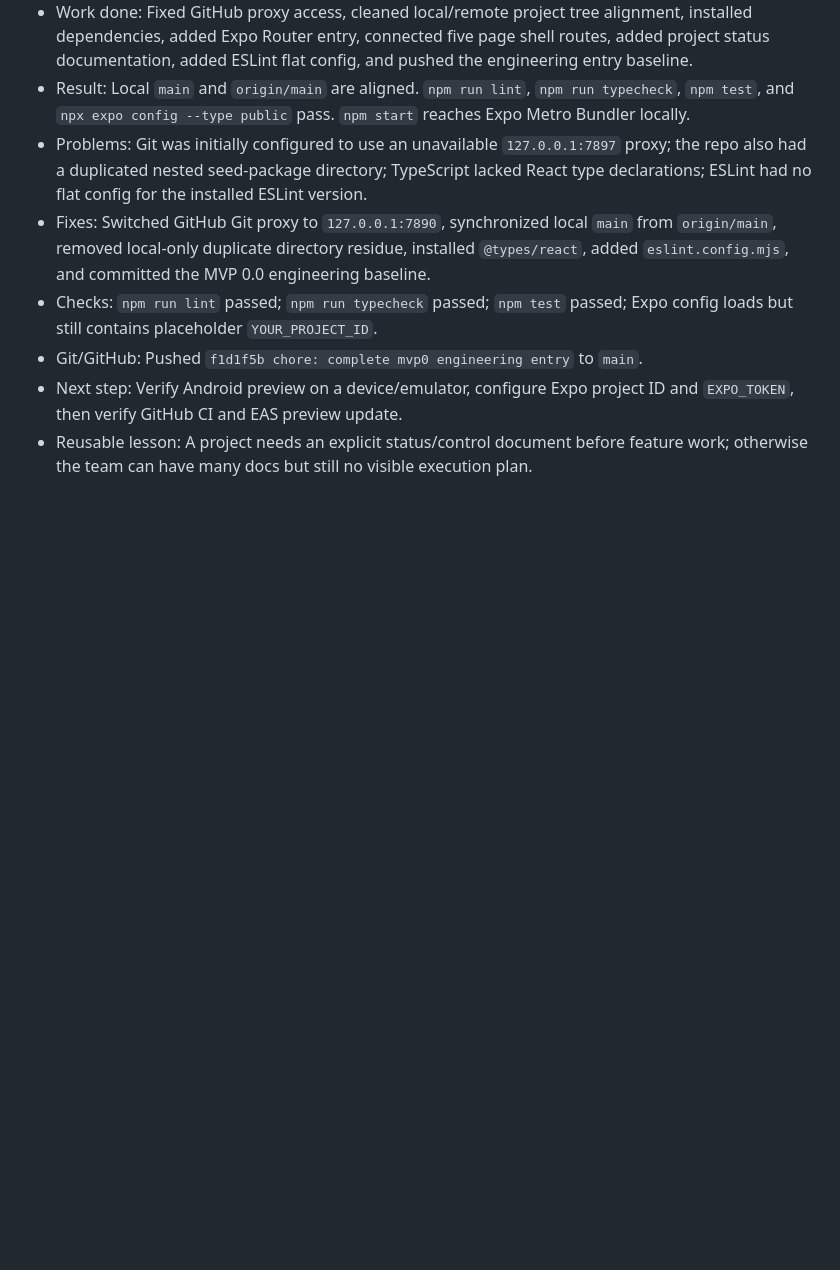
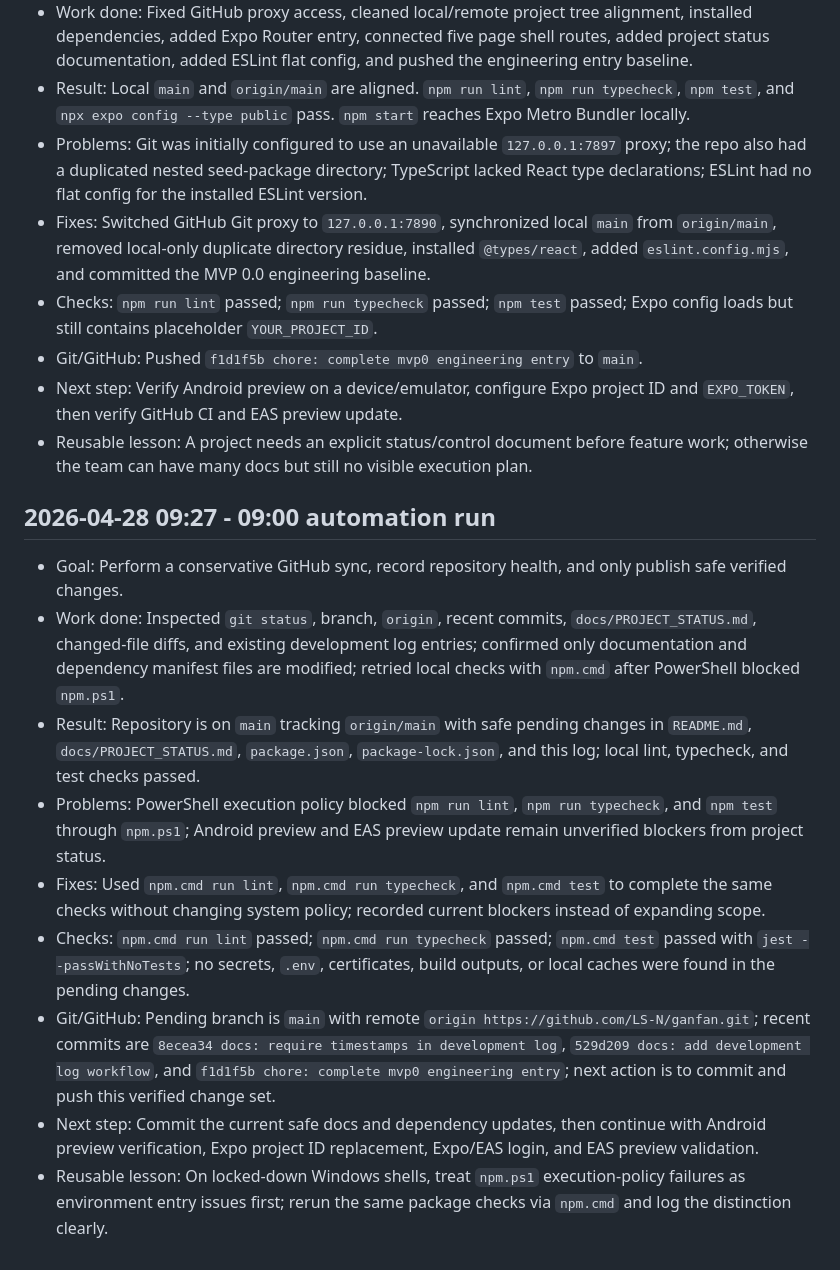
Before and after one commit to LS-N/ganfan, a Markdown page: docs/DEVELOPMENT_LOG.md, the part around the change. Drawn GitHub-style; blank space fills up the shorter version.

Commit message:
docs: record morning automation run

```diff
--- a/docs/DEVELOPMENT_LOG.md
+++ b/docs/DEVELOPMENT_LOG.md
@@ -61,3 +61,15 @@ This document is the reusable development log template for the Ganfan project. I
 - Git/GitHub: Pushed `f1d1f5b chore: complete mvp0 engineering entry` to `main`.
 - Next step: Verify Android preview on a device/emulator, configure Expo project ID and `EXPO_TOKEN`, then verify GitHub CI and EAS preview update.
 - Reusable lesson: A project needs an explicit status/control document before feature work; otherwise the team can have many docs but still no visible execution plan.
+
+## 2026-04-28 09:27 - 09:00 automation run
+
+- Goal: Perform a conservative GitHub sync, record repository health, and only publish safe verified changes.
+- Work done: Inspected `git status`, branch, `origin`, recent commits, `docs/PROJECT_STATUS.md`, changed-file diffs, and existing development log entries; confirmed only documentation and dependency manifest files are modified; retried local checks with `npm.cmd` after PowerShell blocked `npm.ps1`.
+- Result: Repository is on `main` tracking `origin/main` with safe pending changes in `README.md`, `docs/PROJECT_STATUS.md`, `package.json`, `package-lock.json`, and this log; local lint, typecheck, and test checks passed.
+- Problems: PowerShell execution policy blocked `npm run lint`, `npm run typecheck`, and `npm test` through `npm.ps1`; Android preview and EAS preview update remain unverified blockers from project status.
+- Fixes: Used `npm.cmd run lint`, `npm.cmd run typecheck`, and `npm.cmd test` to complete the same checks without changing system policy; recorded current blockers instead of expanding scope.
+- Checks: `npm.cmd run lint` passed; `npm.cmd run typecheck` passed; `npm.cmd test` passed with `jest --passWithNoTests`; no secrets, `.env`, certificates, build outputs, or local caches were found in the pending changes.
+- Git/GitHub: Pending branch is `main` with remote `origin https://github.com/LS-N/ganfan.git`; recent commits are `8ecea34 docs: require timestamps in development log`, `529d209 docs: add development log workflow`, and `f1d1f5b chore: complete mvp0 engineering entry`; next action is to commit and push this verified change set.
+- Next step: Commit the current safe docs and dependency updates, then continue with Android preview verification, Expo project ID replacement, Expo/EAS login, and EAS preview validation.
+- Reusable lesson: On locked-down Windows shells, treat `npm.ps1` execution-policy failures as environment entry issues first; rerun the same package checks via `npm.cmd` and log the distinction clearly.
```
